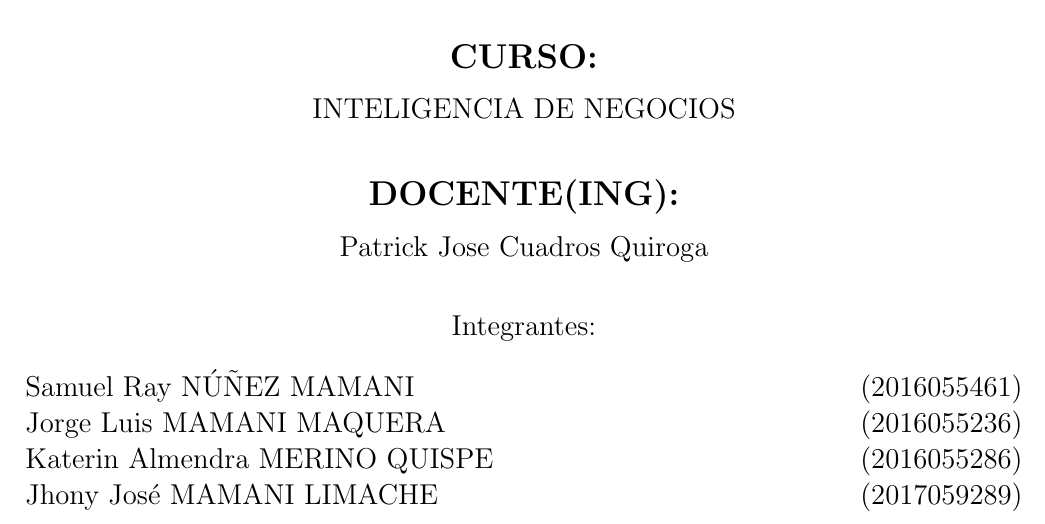
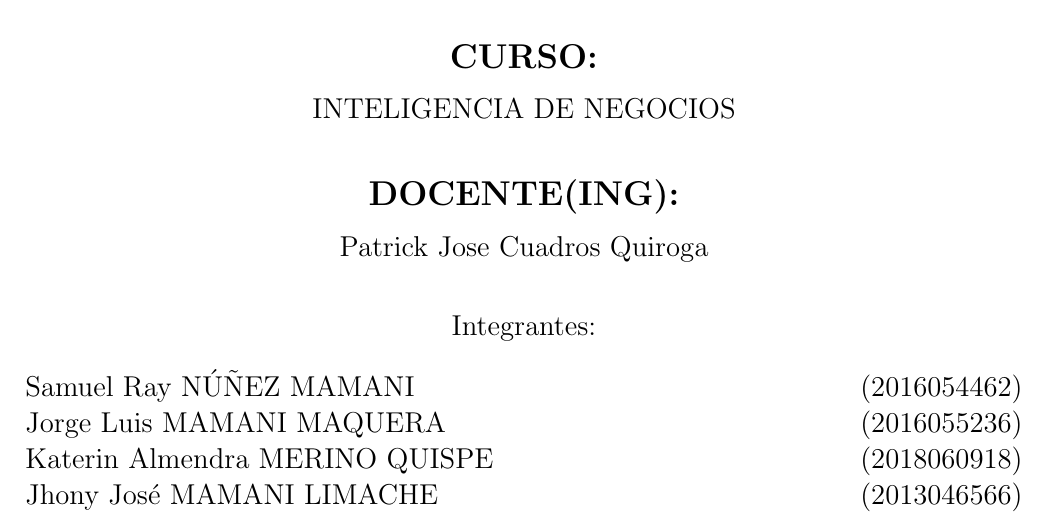
Before and after one commit to jorgeluis1997/Trabajo-Encargado-N-01--Inteligencia-de-Negocios, a LaTeX document (Trabajo_Grupal.tex): part of page 1 of 21, cut so that both start at the same text. Compiled offline with pdfLaTeX.

Commit message:
trabooo1

```diff
--- a/Trabajo_Grupal.tex
+++ b/Trabajo_Grupal.tex
@@ -77,10 +77,10 @@ INTELIGENCIA DE NEGOCIOS\\
 Integrantes: \\
 \begin{flushleft}
 
-Samuel Ray NÚÑEZ MAMANI         	\hfill	(2016055461) \\
+Samuel Ray NÚÑEZ MAMANI         	\hfill	(2016054462) \\
 Jorge Luis MAMANI MAQUERA    	           \hfill	(2016055236) \\
-Katerin Almendra MERINO QUISPE	\hfill	(2016055286) \\
-Jhony José MAMANI LIMACHE		\hfill	(2017059289) \\
+Katerin Almendra MERINO QUISPE	\hfill	(2018060918) \\
+Jhony José MAMANI LIMACHE		\hfill	(2013046566) \\
 
 \end{flushleft}
 \end{large}
```
